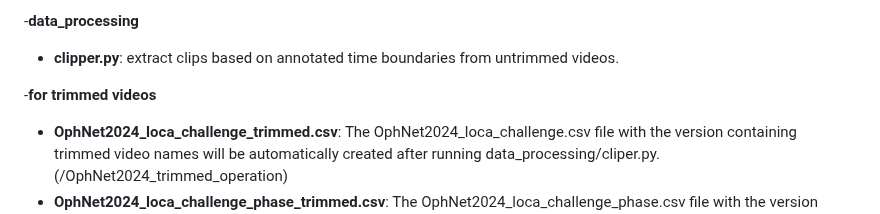
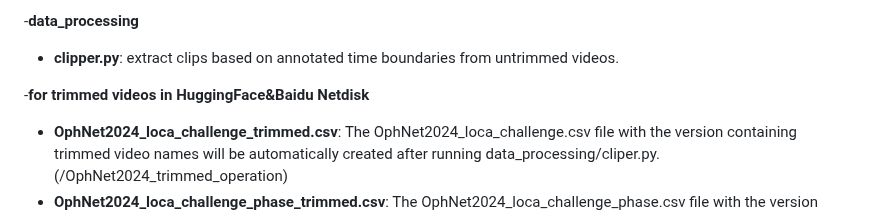
Before and after one commit to minghu0830/OphNet-benchmark, a Markdown page: README.md, the part around the change. GitHub-like rendering.

```diff
--- a/README.md
+++ b/README.md
@@ -47,7 +47,7 @@ OphNet-benchmark
 -**data_processing**
 *  **clipper.py**: extract clips based on annotated time boundaries from untrimmed videos.
 
--**for trimmed videos**
+-**for trimmed videos in HuggingFace&Baidu Netdisk**
 *  **OphNet2024_loca_challenge_trimmed.csv**: The OphNet2024_loca_challenge.csv file with the version containing trimmed video names will be automatically created after running data_processing/cliper.py. (/OphNet2024_trimmed_operation)
 *  **OphNet2024_loca_challenge_phase_trimmed.csv**: The OphNet2024_loca_challenge_phase.csv file with the version containing trimmed video names will be automatically created after running data_processing/cliper.py. (/OphNet2024_trimmed_phase)
 
```
